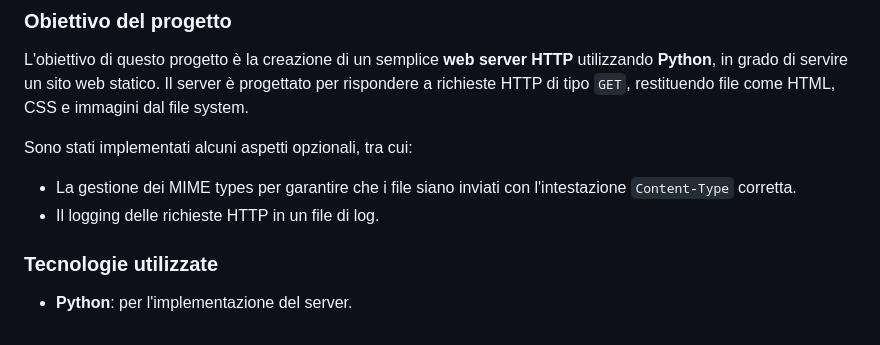
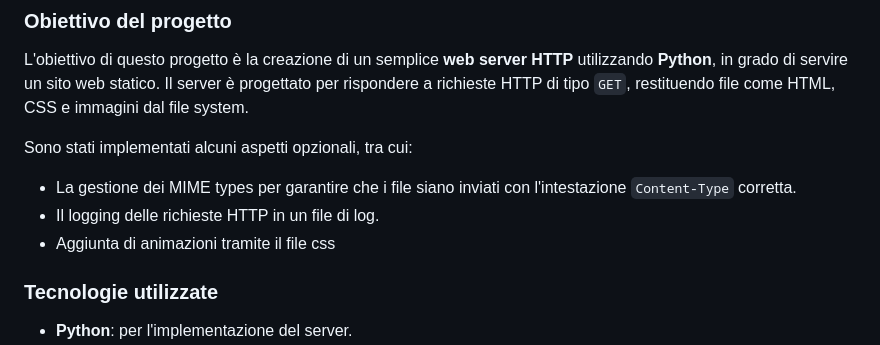
Before and after one commit to giuseppefusco9/serverTCP2025_project, a Markdown page: report.md, the part around the change. Drawn GitHub-style.

```diff
--- a/report.md
+++ b/report.md
@@ -8,6 +8,7 @@ L'obiettivo di questo progetto è la creazione di un semplice **web server HTTP*
 Sono stati implementati alcuni aspetti opzionali, tra cui:
 - La gestione dei MIME types per garantire che i file siano inviati con l'intestazione `Content-Type` corretta.
 - Il logging delle richieste HTTP in un file di log.
+- Aggiunta di animazioni tramite il file css
 
 ### Tecnologie utilizzate
 - **Python**: per l'implementazione del server.
```
